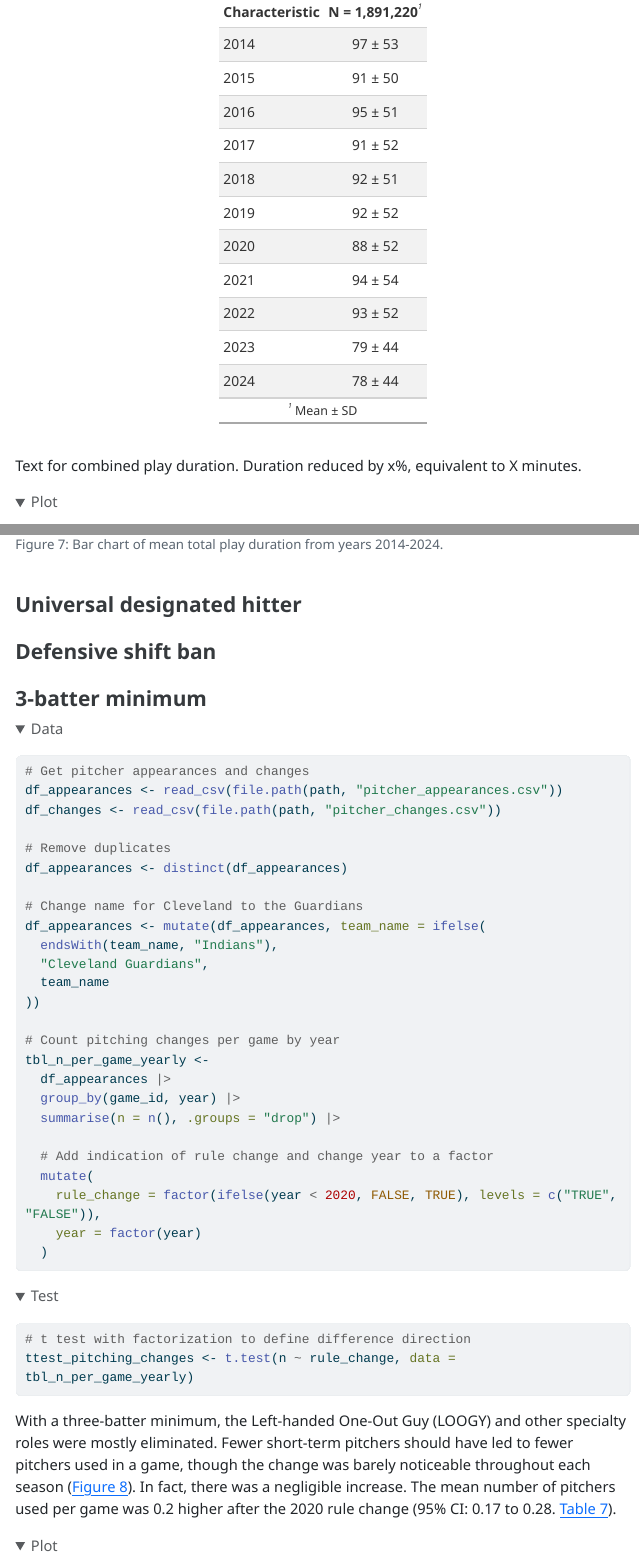
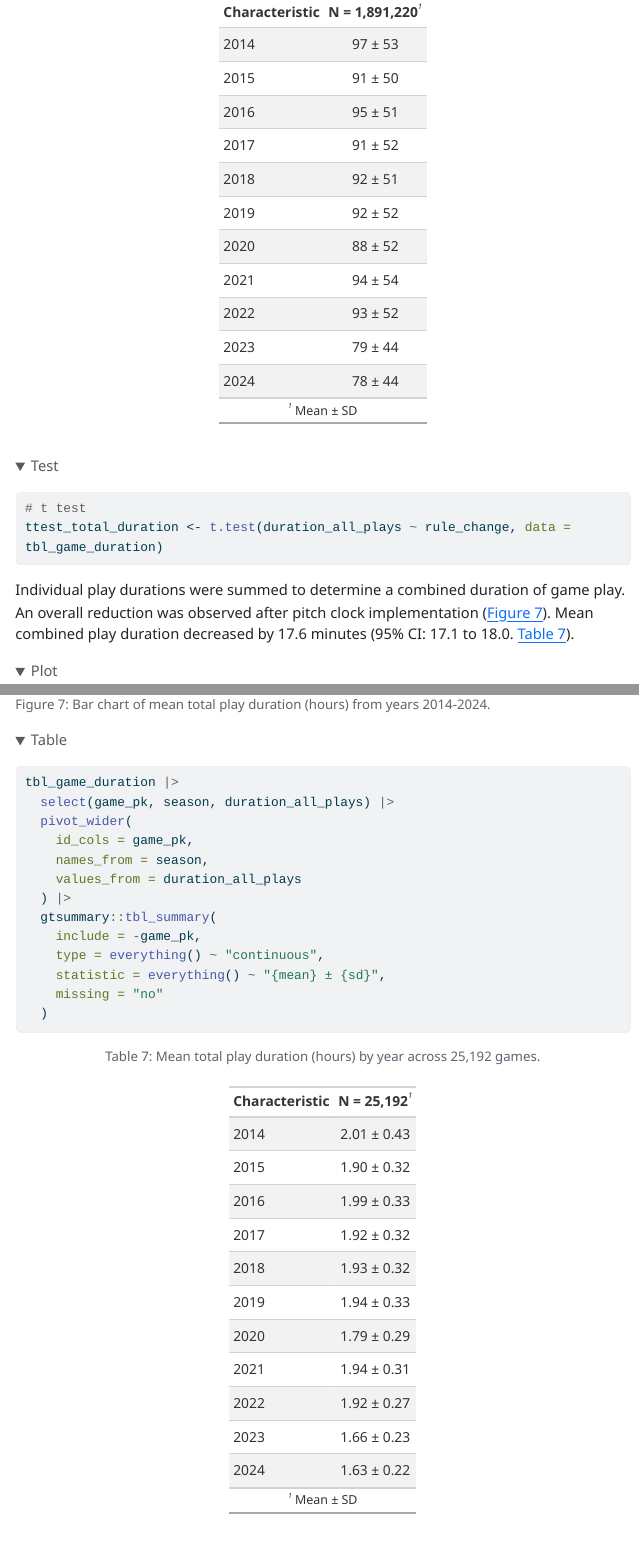
Before and after one commit to hicks017/MLB-rule-changes, a Quarto document (report.qmd): the page in a window 1100 px wide, from 2910 px down, and a second part further down, joined at a grey line. The pictures show the output file report.html that the author committed with the source, opened offline; folded parts are opened; menus at the side of the page are left out; long lines of code are wrapped.

Commit message:
Finish pitch clock report

````diff
--- a/report.qmd
+++ b/report.qmd
@@ -806,11 +806,34 @@ tbl_duration_both |>
   )
 ```
 
-Text for combined play duration. Duration reduced by x%, equivalent to X minutes.
+```{r}
+#| code-summary: Test
+
+# t test
+ttest_total_duration <- t.test(duration_all_plays ~ rule_change, data = tbl_game_duration)
+```
+
+```{r}
+#| include: false
+
+# Environemnt variables for pitch clock t tests
+ttest_total_duration_estimate <- unname(round(
+  (ttest_total_duration[["estimate"]][1] - ttest_total_duration[["estimate"]][2]) * 60,
+  1
+))
+
+ttest_total_duration_ci <- sprintf(
+  '%.1f to %.1f',
+  ttest_total_duration[['conf.int']][1] * 60,
+  ttest_total_duration[['conf.int']][2]* 60
+)
+```
+
+Individual play durations were summed to determine a combined duration of game play. An overall reduction was observed after pitch clock implementation (@fig-total-duration). Mean combined play duration decreased by `r ttest_total_duration_estimate` minutes (95% CI: `r ttest_total_duration_ci`. @tbl-total-duration).
 
 ```{r}
 #| code-summary: Plot
-#| fig-cap: Bar chart of mean total play duration from years 2014-2024.
+#| fig-cap: Bar chart of mean total play duration (hours) from years 2014-2024.
 #| label: fig-total-duration
 
 # Prepare data for bar charts
@@ -853,3 +884,15 @@ tbl_game_duration |>
+tbl_game_duration |>
+  select(game_pk, season, duration_all_plays) |>
+  pivot_wider(
+    id_cols = game_pk,
+    names_from = season,
+    values_from = duration_all_plays
+  ) |>
+  gtsummary::tbl_summary(
+    include = -game_pk,
+    type = everything() ~ "continuous",
+    statistic = everything() ~ "{mean} ± {sd}",
+    missing = "no"
   )
 ```
 
````
Also changed, not shown: report.html, report.qmd (14 more changed lines).
